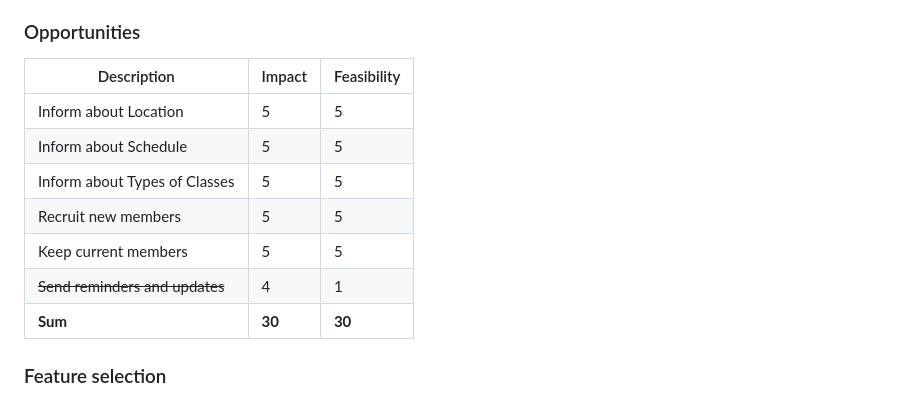
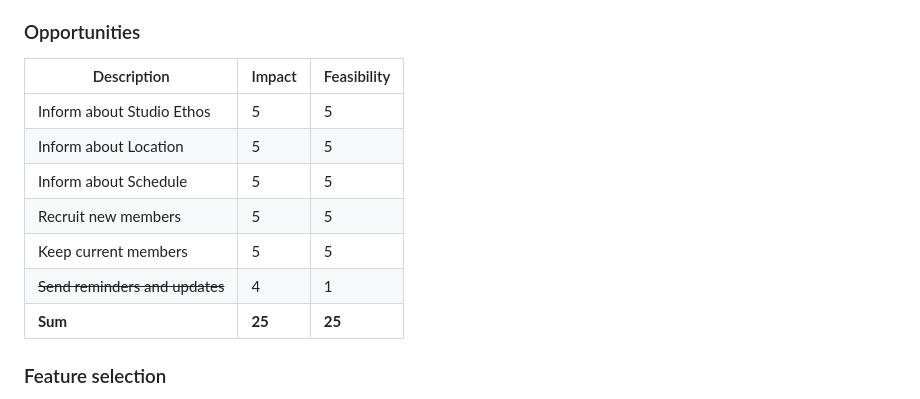
Before and after one commit to nils-n/p1-mysore-yoga-studio, a Markdown page: README.md, the part around the change. Rendered like a GitHub page.

Commit message:
add details to strategic UX section in README

```diff
--- a/README.md
+++ b/README.md
@@ -97,13 +97,13 @@ As the site's owner,...
 
 | Description                    | Impact | Feasibility       |
 |--------------------------------|--------|-------------------|
+| Inform about Studio Ethos      | 5      | 5                 |
 | Inform about Location          | 5      | 5                 |
 | Inform about Schedule          | 5      | 5                 |
-| Inform about Types of Classes    | 5      | 5                 |
 | Recruit new members            | 5      | 5                 |
 | Keep current members           | 5      | 5                 |
 | ~~Send reminders and updates~~ | 4      | 1                 |
-| **Sum**                          | **30**   | **30**         |
+| **Sum**                          | **25**   | **25**         |
 
 
 ### Feature selection
```
